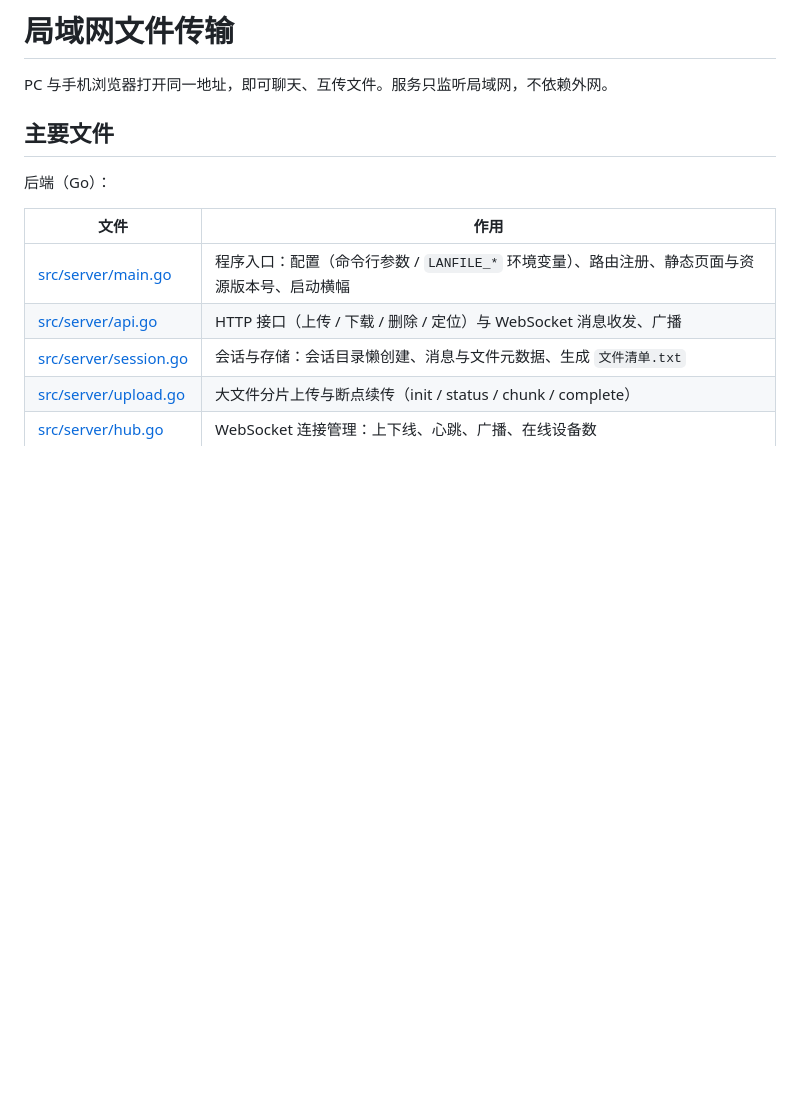
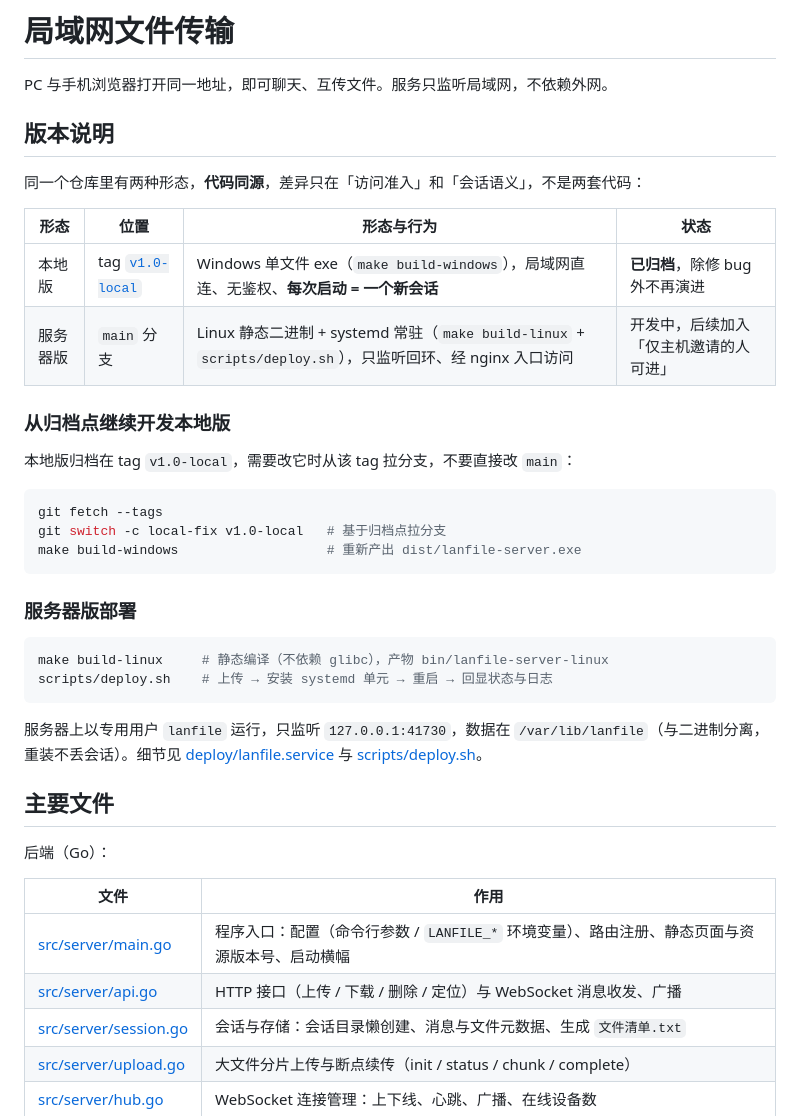
Before and after one commit to zx752541925/lan-file-share, a Markdown page: README.md, the part around the change. Rendered like a GitHub page; blank space fills up the shorter version.

Commit message:
README 补充本地版归档与服务器版部署说明

````diff
--- a/README.md
+++ b/README.md
@@ -1,6 +1,34 @@
 # 局域网文件传输
 
 PC 与手机浏览器打开同一地址，即可聊天、互传文件。服务只监听局域网，不依赖外网。
+
+## 版本说明
+
+同一个仓库里有两种形态，**代码同源**，差异只在「访问准入」和「会话语义」，不是两套代码：
+
+| 形态 | 位置 | 形态与行为 | 状态 |
+| --- | --- | --- | --- |
+| 本地版 | tag [`v1.0-local`](../../releases) | Windows 单文件 exe（`make build-windows`），局域网直连、无鉴权、**每次启动 = 一个新会话** | **已归档**，除修 bug 外不再演进 |
+| 服务器版 | `main` 分支 | Linux 静态二进制 + systemd 常驻（`make build-linux` + `scripts/deploy.sh`），只监听回环、经 nginx 入口访问 | 开发中，后续加入「仅主机邀请的人可进」 |
+
+### 从归档点继续开发本地版
+
+本地版归档在 tag `v1.0-local`，需要改它时从该 tag 拉分支，不要直接改 `main`：
+
+```bash
+git fetch --tags
+git switch -c local-fix v1.0-local   # 基于归档点拉分支
+make build-windows                   # 重新产出 dist/lanfile-server.exe
+```
+
+### 服务器版部署
+
+```bash
+make build-linux     # 静态编译（不依赖 glibc），产物 bin/lanfile-server-linux
+scripts/deploy.sh    # 上传 → 安装 systemd 单元 → 重启 → 回显状态与日志
+```
+
+服务器上以专用用户 `lanfile` 运行，只监听 `127.0.0.1:41730`，数据在 `/var/lib/lanfile`（与二进制分离，重装不丢会话）。细节见 [deploy/lanfile.service](deploy/lanfile.service) 与 [scripts/deploy.sh](scripts/deploy.sh)。
 
 ## 主要文件
 
````
